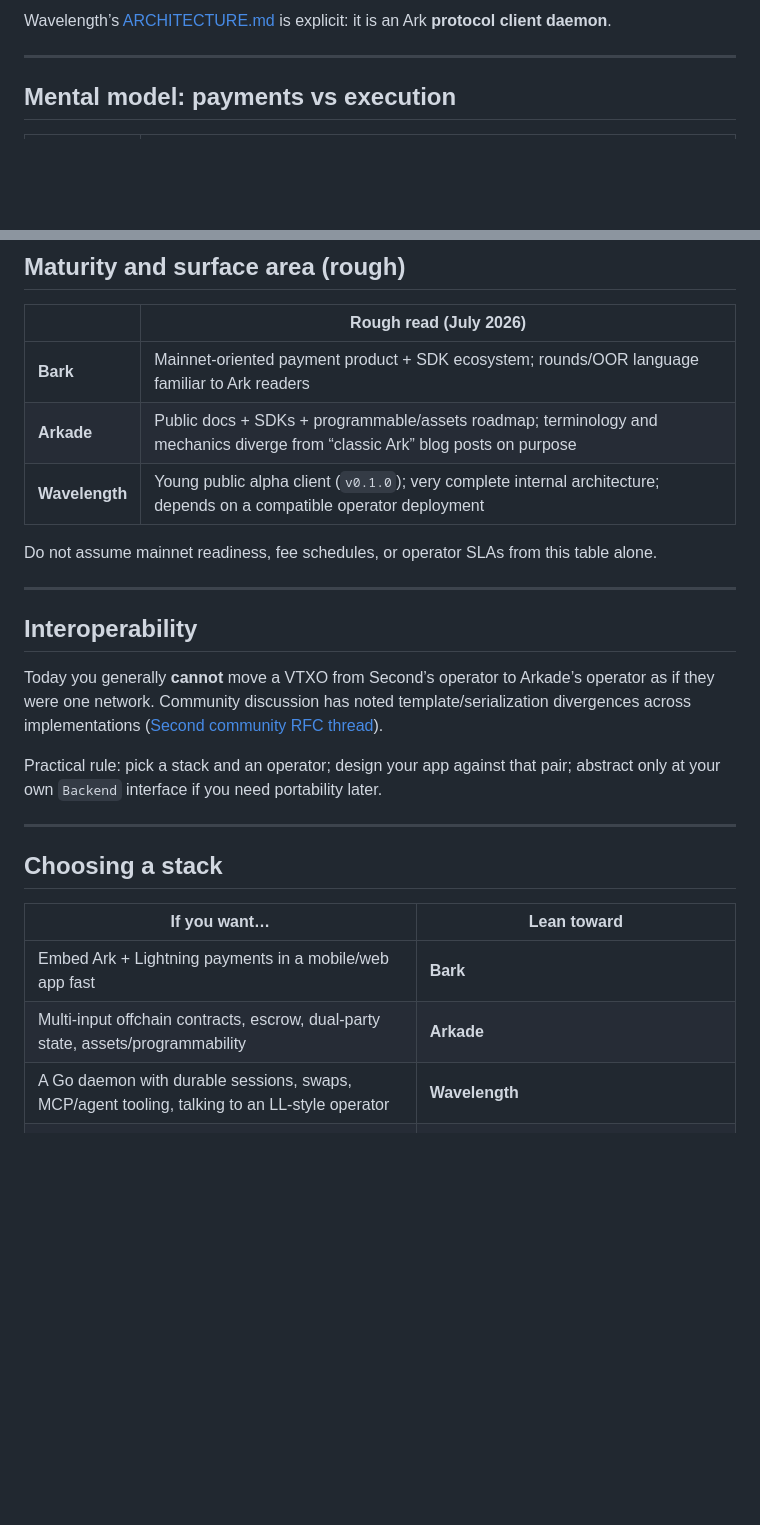
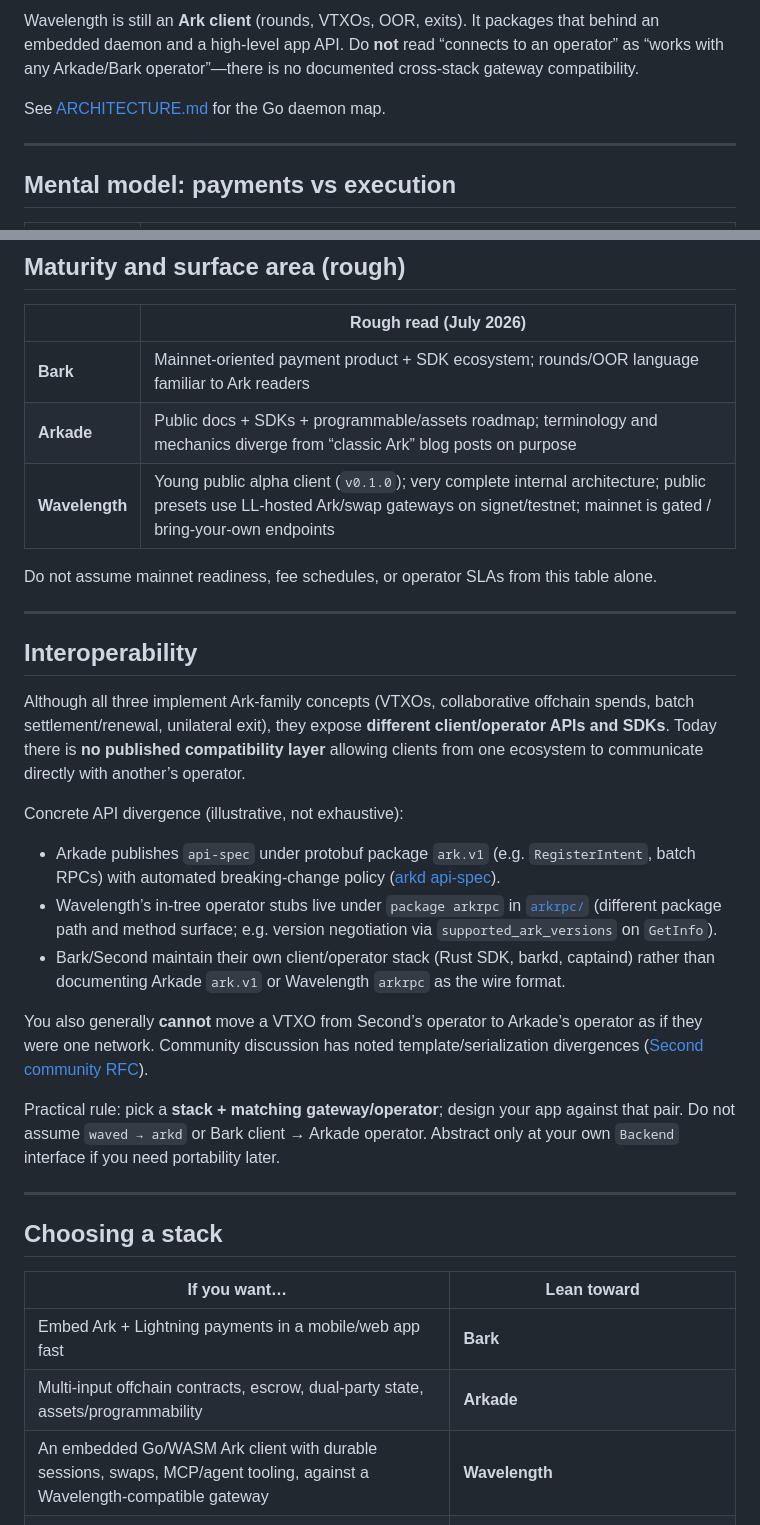
Before and after one commit to stableark/stableark, a Markdown page: notes/stack-comparison.md, 2 parts joined by grey strips. GitHub-like rendering; blank space fills up the shorter version.

```diff
--- a/notes/stack-comparison.md
+++ b/notes/stack-comparison.md
@@ -51,5 +55,7 @@ They share ancestry in the “VTXO / shared UTXO / operator-coordinated offchain
 
-Wavelength’s [ARCHITECTURE.md](https://github.com/lightninglabs/wavelength/blob/main/ARCHITECTURE.md) is explicit: it is an Ark **protocol client daemon**.
+Wavelength is still an **Ark client** (rounds, VTXOs, OOR, exits). It packages that behind an embedded daemon and a high-level app API. Do **not** read “connects to an operator” as “works with any Arkade/Bark operator”—there is no documented cross-stack gateway compatibility.
+
+See [ARCHITECTURE.md](https://github.com/lightninglabs/wavelength/blob/main/ARCHITECTURE.md) for the Go daemon map.
 
 ---
 
@@ -171,7 +177,7 @@ Different accents:
 | --- | --- |
 | **Bark** | Mainnet-oriented payment product + SDK ecosystem; rounds/OOR language familiar to Ark readers |
 | **Arkade** | Public docs + SDKs + programmable/assets roadmap; terminology and mechanics diverge from “classic Ark” blog posts on purpose |
-| **Wavelength** | Young public alpha client (`v0.1.0`); very complete internal architecture; depends on a compatible operator deployment |
+| **Wavelength** | Young public alpha client (`v0.1.0`); very complete internal architecture; public presets use LL-hosted Ark/swap gateways on signet/testnet; mainnet is gated / bring-your-own endpoints |
 
 Do not assume mainnet readiness, fee schedules, or operator SLAs from this table alone.
 
@@ -179,9 +185,17 @@ Do not assume mainnet readiness, fee schedules, or operator SLAs from this table
 
 ## Interoperability
 
-Today you generally **cannot** move a VTXO from Second’s operator to Arkade’s operator as if they were one network. Community discussion has noted template/serialization divergences across implementations ([Second community RFC thread](https://community.second.tech/t/rfc-standardizing-virtual-transaction-templates-for-cross-implementation-interoperability/181)).
+Although all three implement Ark-family concepts (VTXOs, collaborative offchain spends, batch settlement/renewal, unilateral exit), they expose **different client/operator APIs and SDKs**. Today there is **no published compatibility layer** allowing clients from one ecosystem to communicate directly with another’s operator.
 
-Practical rule: pick a stack and an operator; design your app against that pair; abstract only at your own `Backend` interface if you need portability later.
+Concrete API divergence (illustrative, not exhaustive):
+
+- Arkade publishes `api-spec` under protobuf package `ark.v1` (e.g. `RegisterIntent`, batch RPCs) with automated breaking-change policy ([arkd api-spec](https://github.com/arkade-os/arkd/tree/master/api-spec)).
+- Wavelength’s in-tree operator stubs live under `package arkrpc` in [`arkrpc/`](https://github.com/lightninglabs/wavelength/tree/main/arkrpc) (different package path and method surface; e.g. version negotiation via `supported_ark_versions` on `GetInfo`).
+- Bark/Second maintain their own client/operator stack (Rust SDK, barkd, captaind) rather than documenting Arkade `ark.v1` or Wavelength `arkrpc` as the wire format.
+
+You also generally **cannot** move a VTXO from Second’s operator to Arkade’s operator as if they were one network. Community discussion has noted template/serialization divergences ([Second community RFC](https://community.second.tech/t/rfc-standardizing-virtual-transaction-templates-for-cross-implementation-interoperability/181)).
+
+Practical rule: pick a **stack + matching gateway/operator**; design your app against that pair. Do not assume `waved → arkd` or Bark client → Arkade operator. Abstract only at your own `Backend` interface if you need portability later.
 
 ---
 
@@ -191,7 +205,7 @@ Practical rule: pick a stack and an operator; design your app against that pair;
 | --- | --- |
 | Embed Ark + Lightning payments in a mobile/web app fast | **Bark** |
 | Multi-input offchain contracts, escrow, dual-party state, assets/programmability | **Arkade** |
-| A Go daemon with durable sessions, swaps, MCP/agent tooling, talking to an LL-style operator | **Wavelength** |
+| An embedded Go/WASM Ark client with durable sessions, swaps, MCP/agent tooling, against a Wavelength-compatible gateway | **Wavelength** |
 | Study client crash-safety / exit / OOR FSMs regardless of runtime | Read **Wavelength** ARCHITECTURE even if you ship on Arkade/Bark |
 | One mental model from 2023–2024 Ark explainers | **Bark/Wavelength** vocabulary will feel closer; still verify current Second docs |
 | “It’s just bitcoin txs, unbroadcast + cosigned” | **Arkade** vocabulary will feel closer |
```
Also changed, not shown: other parts of notes/stack-comparison.md (+18 -13 lines), DESIGN.md (+1 -1 lines), notes/implementation-landscape.md (+6 -5 lines).
